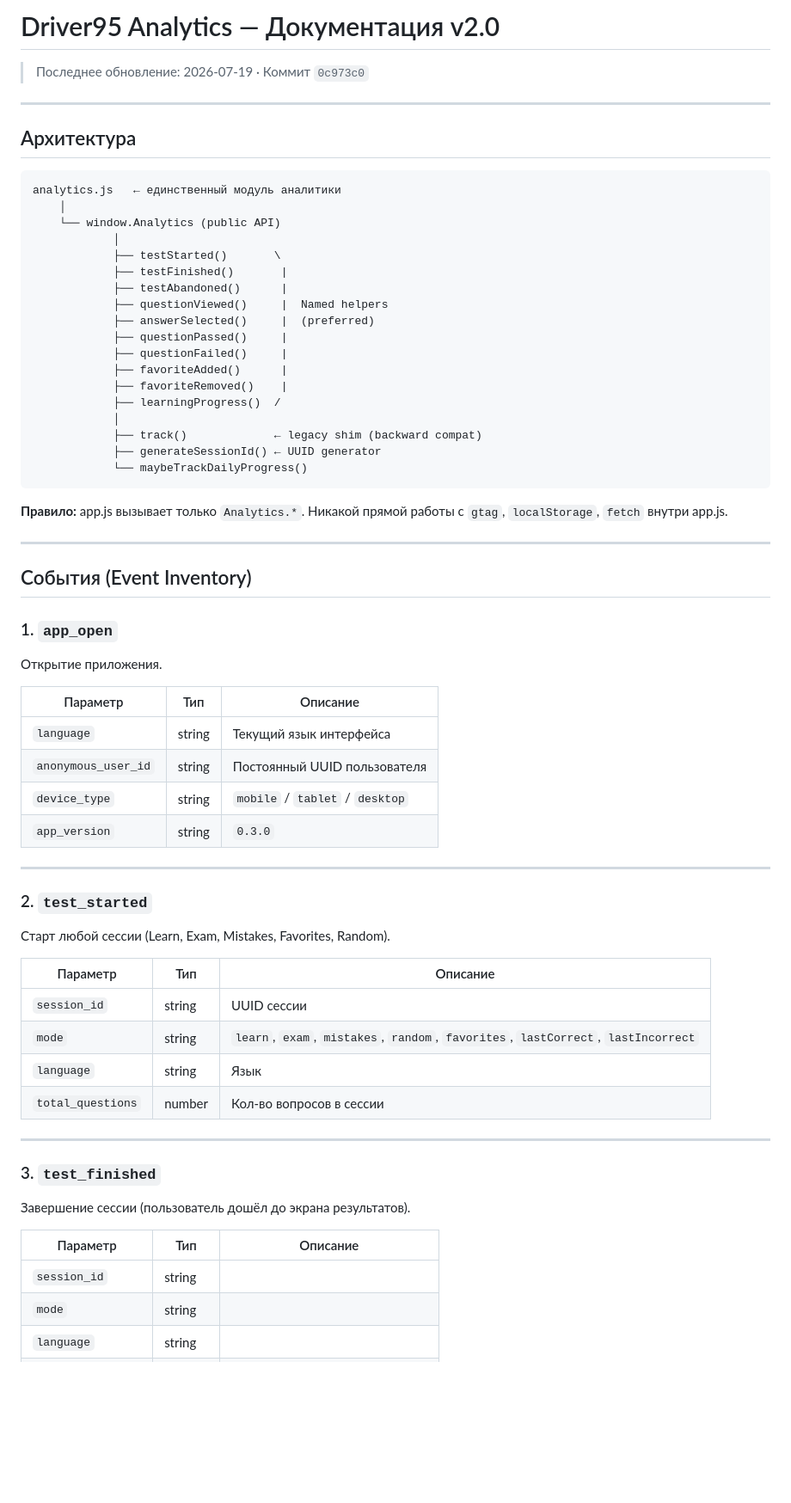
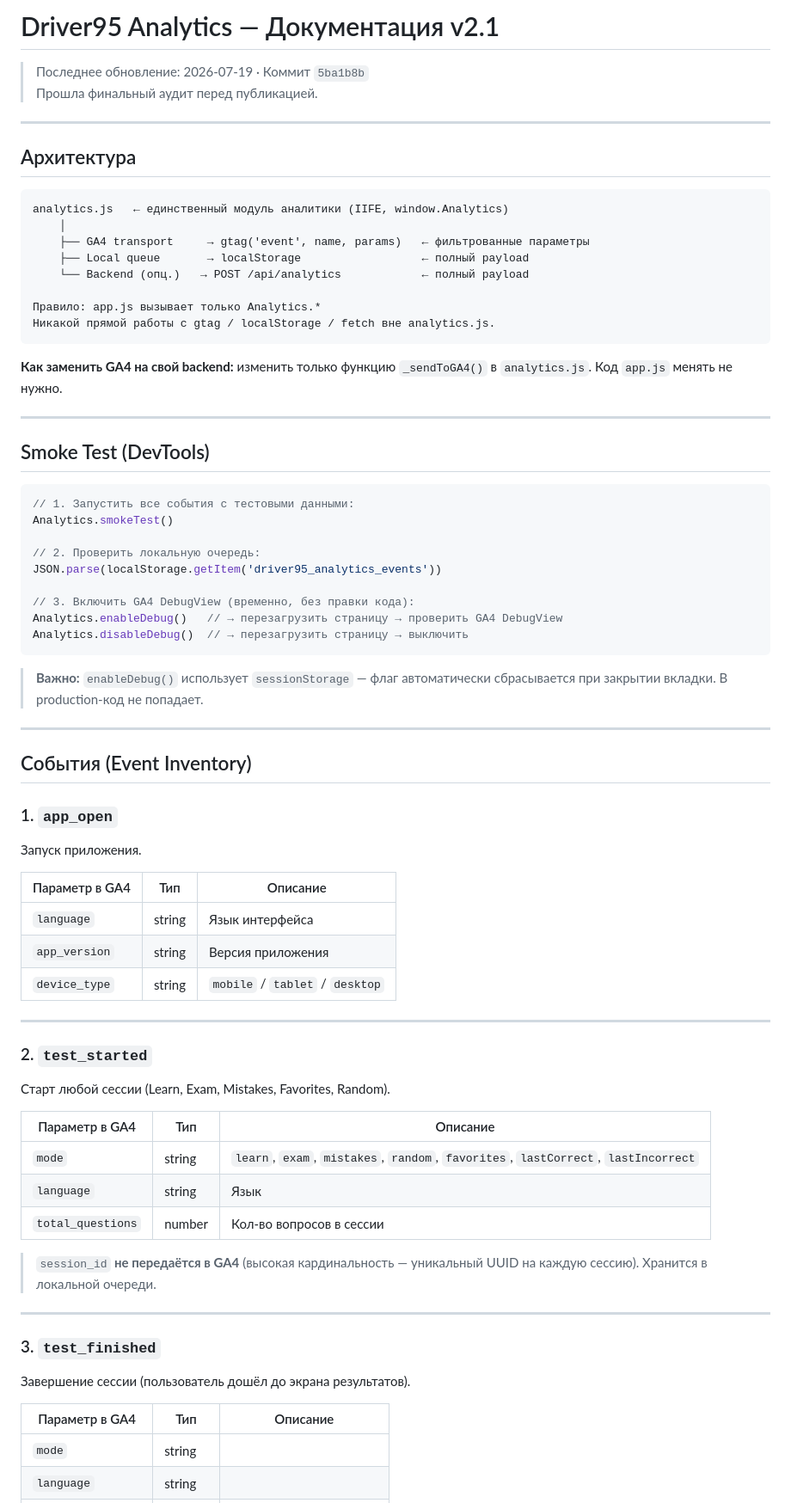
Before and after one commit to Dmytro-Salenko/code95-trainer, a Markdown page: docs/ANALYTICS.md, the part around one of its changes. Shown at 86% size. GitHub-like rendering; blank space fills up the shorter version.

````diff
--- a/docs/ANALYTICS.md
+++ b/docs/ANALYTICS.md
@@ -1,68 +1,76 @@
-# Driver95 Analytics — Документация v2.0
+# Driver95 Analytics — Документация v2.1
 
-> Последнее обновление: 2026-07-19 · Коммит `0c973c0`
+> Последнее обновление: 2026-07-19 · Коммит `5ba1b8b`
+> Прошла финальный аудит перед публикацией.
 
 ---
 
 ## Архитектура
 
 ```
-analytics.js   ← единственный модуль аналитики
+analytics.js   ← единственный модуль аналитики (IIFE, window.Analytics)
     │
-    └── window.Analytics (public API)
-            │
-            ├── testStarted()       \
-            ├── testFinished()       |
-            ├── testAbandoned()      |
-            ├── questionViewed()     |  Named helpers
-            ├── answerSelected()     |  (preferred)
-            ├── questionPassed()     |
-            ├── questionFailed()     |
-            ├── favoriteAdded()      |
-            ├── favoriteRemoved()    |
-            ├── learningProgress()  /
-            │
-            ├── track()             ← legacy shim (backward compat)
-            ├── generateSessionId() ← UUID generator
-            └── maybeTrackDailyProgress()
+    ├── GA4 transport     → gtag('event', name, params)   ← фильтрованные параметры
+    ├── Local queue       → localStorage                  ← полный payload
+    └── Backend (опц.)   → POST /api/analytics            ← полный payload
+
+Правило: app.js вызывает только Analytics.*
+Никакой прямой работы с gtag / localStorage / fetch вне analytics.js.
 ```
 
-**Правило:** app.js вызывает только `Analytics.*`. Никакой прямой работы с `gtag`, `localStorage`, `fetch` внутри app.js.
+**Как заменить GA4 на свой backend:** изменить только функцию `_sendToGA4()` в `analytics.js`. Код `app.js` менять не нужно.
+
+---
+
+## Smoke Test (DevTools)
+
+```javascript
+// 1. Запустить все события с тестовыми данными:
+Analytics.smokeTest()
+
+// 2. Проверить локальную очередь:
+JSON.parse(localStorage.getItem('driver95_analytics_events'))
+
+// 3. Включить GA4 DebugView (временно, без правки кода):
+Analytics.enableDebug()   // → перезагрузить страницу → проверить GA4 DebugView
+Analytics.disableDebug()  // → перезагрузить страницу → выключить
+```
+
+> **Важно:** `enableDebug()` использует `sessionStorage` — флаг автоматически сбрасывается при закрытии вкладки. В production-код не попадает.
 
 ---
 
 ## События (Event Inventory)
 
 ### 1. `app_open`
-Открытие приложения.
+Запуск приложения.
 
-| Параметр | Тип | Описание |
+| Параметр в GA4 | Тип | Описание |
 |---|---|---|
-| `language` | string | Текущий язык интерфейса |
-| `anonymous_user_id` | string | Постоянный UUID пользователя |
+| `language` | string | Язык интерфейса |
+| `app_version` | string | Версия приложения |
 | `device_type` | string | `mobile` / `tablet` / `desktop` |
-| `app_version` | string | `0.3.0` |
 
 ---
 
 ### 2. `test_started`
 Старт любой сессии (Learn, Exam, Mistakes, Favorites, Random).
 
-| Параметр | Тип | Описание |
+| Параметр в GA4 | Тип | Описание |
 |---|---|---|
-| `session_id` | string | UUID сессии |
 | `mode` | string | `learn`, `exam`, `mistakes`, `random`, `favorites`, `lastCorrect`, `lastIncorrect` |
 | `language` | string | Язык |
 | `total_questions` | number | Кол-во вопросов в сессии |
+
+> `session_id` **не передаётся в GA4** (высокая кардинальность — уникальный UUID на каждую сессию). Хранится в локальной очереди.
 
 ---
 
 ### 3. `test_finished`
 Завершение сессии (пользователь дошёл до экрана результатов).
 
-| Параметр | Тип | Описание |
+| Параметр в GA4 | Тип | Описание |
 |---|---|---|
-| `session_id` | string | |
 | `mode` | string | |
 | `language` | string | |
 | `total_questions` | number | |
````
Also changed, not shown: other parts of docs/ANALYTICS.md (+164 -126 lines).
